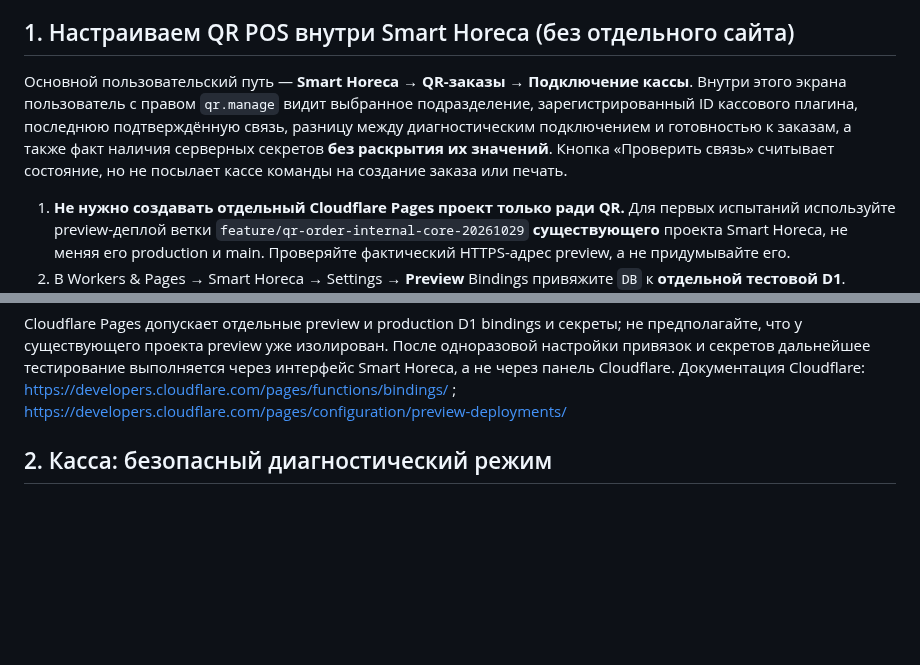
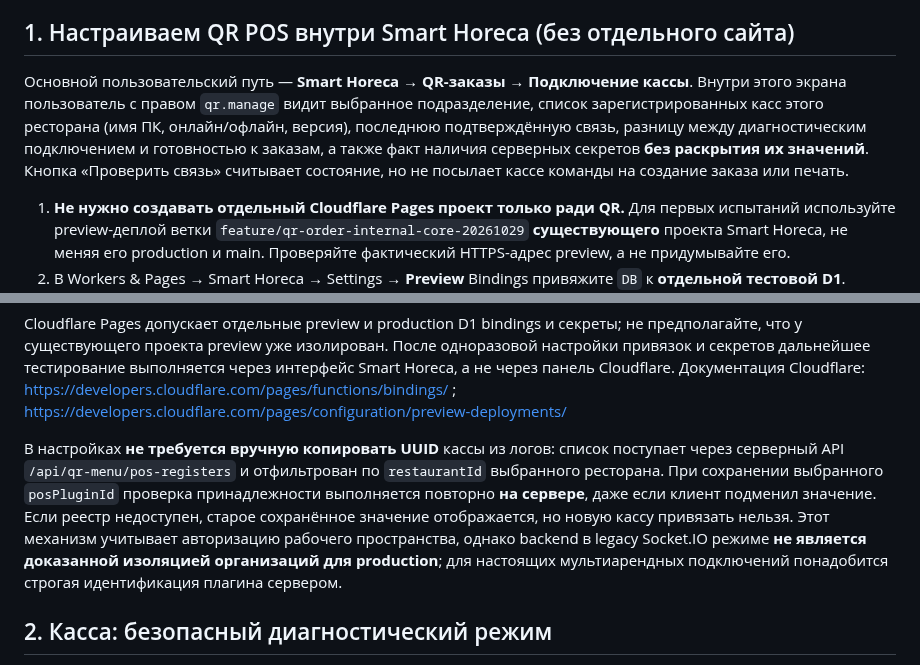
Before and after one commit to Anar044/anarsystem, a Markdown page: docs/QR_POS_STAGING_DIAGNOSTICS_RU.md, 2 parts joined by grey strips. Rendered like a GitHub page; blank space fills up the shorter version.

Commit message:
docs(qr): documented in-app per-restaurant POS discovery and server validation

```diff
--- a/docs/QR_POS_STAGING_DIAGNOSTICS_RU.md
+++ b/docs/QR_POS_STAGING_DIAGNOSTICS_RU.md
@@ -4,7 +4,7 @@
 
 ## 1. Настраиваем QR POS внутри Smart Horeca (без отдельного сайта)
 
-Основной пользовательский путь — **Smart Horeca → QR-заказы → Подключение кассы**. Внутри этого экрана пользователь с правом `qr.manage` видит выбранное подразделение, зарегистрированный ID кассового плагина, последнюю подтверждённую связь, разницу между диагностическим подключением и готовностью к заказам, а также факт наличия серверных секретов **без раскрытия их значений**. Кнопка «Проверить связь» считывает состояние, но не посылает кассе команды на создание заказа или печать.
+Основной пользовательский путь — **Smart Horeca → QR-заказы → Подключение кассы**. Внутри этого экрана пользователь с правом `qr.manage` видит выбранное подразделение, список зарегистрированных касс этого ресторана (имя ПК, онлайн/офлайн, версия), последнюю подтверждённую связь, разницу между диагностическим подключением и готовностью к заказам, а также факт наличия серверных секретов **без раскрытия их значений**. Кнопка «Проверить связь» считывает состояние, но не посылает кассе команды на создание заказа или печать.
 
 1. **Не нужно создавать отдельный Cloudflare Pages проект только ради QR.** Для первых испытаний используйте preview-деплой ветки `feature/qr-order-internal-core-20261029` **существующего** проекта Smart Horeca, не меняя его production и main. Проверяйте фактический HTTPS-адрес preview, а не придумывайте его.
 2. В Workers & Pages → Smart Horeca → Settings → **Preview** Bindings привяжите `DB` к **отдельной тестовой D1**. Прежде чем запускать API, документально убедитесь, что preview `DB` **не является боевой `anarsystem-db`**. Preview и production bindings должны быть разными; если это нельзя подтвердить, сначала остановите настройку — никакого автоматического запуска на рабочей БД.
@@ -19,6 +19,8 @@
 6. Страница администрирования QR требует тестового workspace/подключения и опубликованного QR-меню в **этой** тестовой D1. Пустая D1 сама не содержит пользователей, меню и опубликованных блюд. Создавайте тестовое рабочее пространство и меню, не импортируя рабочие заказы или реальные данные гостей.
 
 Cloudflare Pages допускает отдельные preview и production D1 bindings и секреты; не предполагайте, что у существующего проекта preview уже изолирован. После одноразовой настройки привязок и секретов дальнейшее тестирование выполняется через интерфейс Smart Horeca, а не через панель Cloudflare. Документация Cloudflare: https://developers.cloudflare.com/pages/functions/bindings/ ; https://developers.cloudflare.com/pages/configuration/preview-deployments/
+
+В настройках **не требуется вручную копировать UUID** кассы из логов: список поступает через серверный API `/api/qr-menu/pos-registers` и отфильтрован по `restaurantId` выбранного ресторана. При сохранении выбранного `posPluginId` проверка принадлежности выполняется повторно **на сервере**, даже если клиент подменил значение. Если реестр недоступен, старое сохранённое значение отображается, но новую кассу привязать нельзя. Этот механизм учитывает авторизацию рабочего пространства, однако backend в legacy Socket.IO режиме **не является доказанной изоляцией организаций для production**; для настоящих мультиарендных подключений понадобится строгая идентификация плагина сервером.
 
 ## 2. Касса: безопасный диагностический режим
 
```
